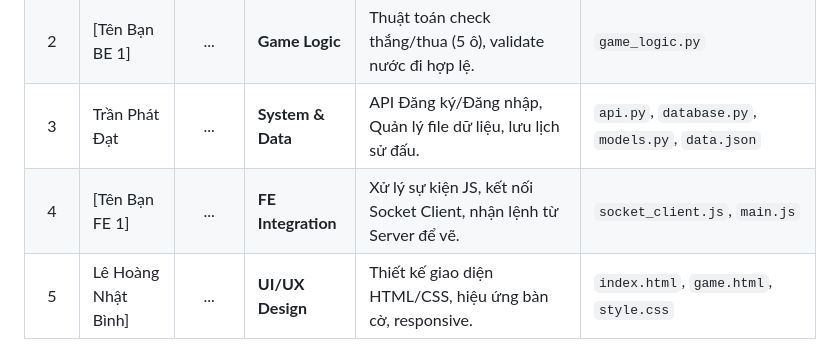
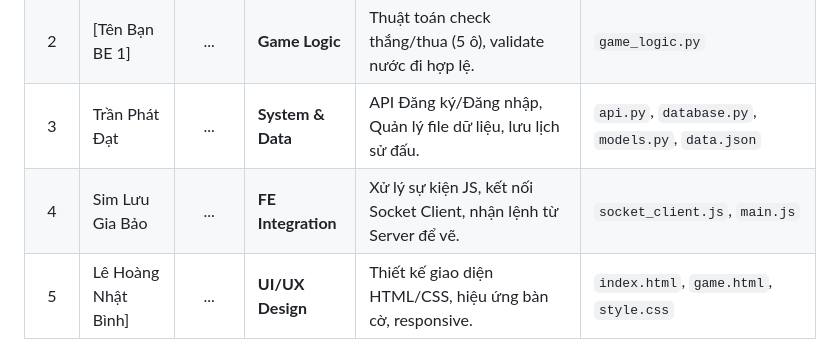
Before and after one commit to HienLuc/Caro_Websocket_FastAPI, a Markdown page: README.md, the part around the change. Rendered like a GitHub page.

```diff
--- a/README.md
+++ b/README.md
@@ -13,7 +13,7 @@ Mô hình team: **1 Network - 2 Backend Logic - 2 Frontend**
 | 1 | Lục Sỹ Minh Hiền | ... | **Socket Core** | Quản lý kết nối mạng, Connection Manager, điều phối luồng tin nhắn giữa 2 người chơi. | `main.py`, `connection_manager.py` |
 | 2 | [Tên Bạn BE 1] | ... | **Game Logic** | Thuật toán check thắng/thua (5 ô), validate nước đi hợp lệ. | `game_logic.py` |
 | 3 | Trần Phát Đạt | ... | **System & Data**| API Đăng ký/Đăng nhập, Quản lý file dữ liệu, lưu lịch sử đấu. | `api.py`, `database.py`, `models.py`, `data.json` |
-| 4 | [Tên Bạn FE 1] | ... | **FE Integration**| Xử lý sự kiện JS, kết nối Socket Client, nhận lệnh từ Server để vẽ. | `socket_client.js`, `main.js` |
+| 4 | Sim Lưu Gia Bảo | ... | **FE Integration**| Xử lý sự kiện JS, kết nối Socket Client, nhận lệnh từ Server để vẽ. | `socket_client.js`, `main.js` |
 | 5 |Lê Hoàng Nhật Bình] | ... | **UI/UX Design** | Thiết kế giao diện HTML/CSS, hiệu ứng bàn cờ, responsive. | `index.html`, `game.html`, `style.css` |
 
 ---
```
